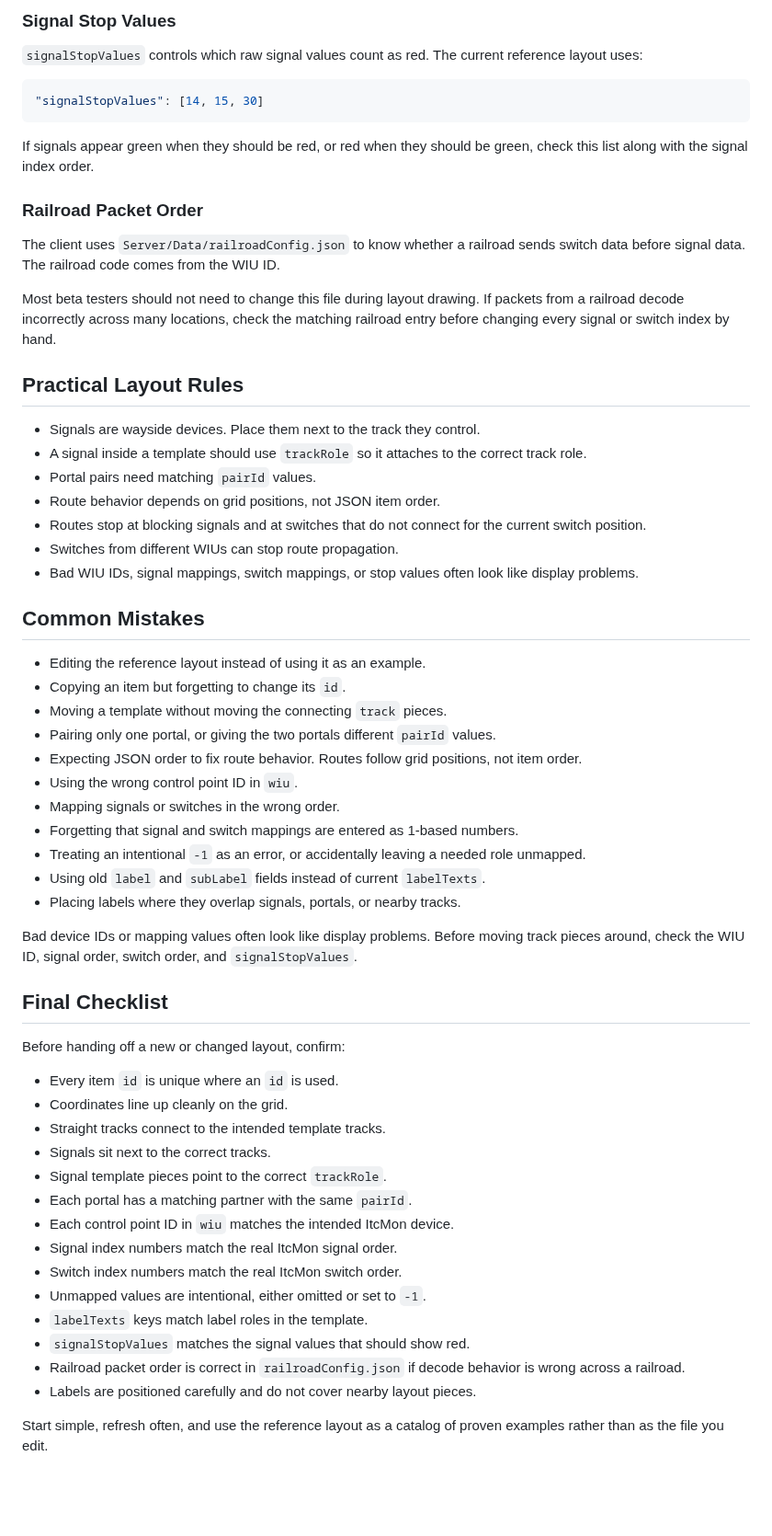
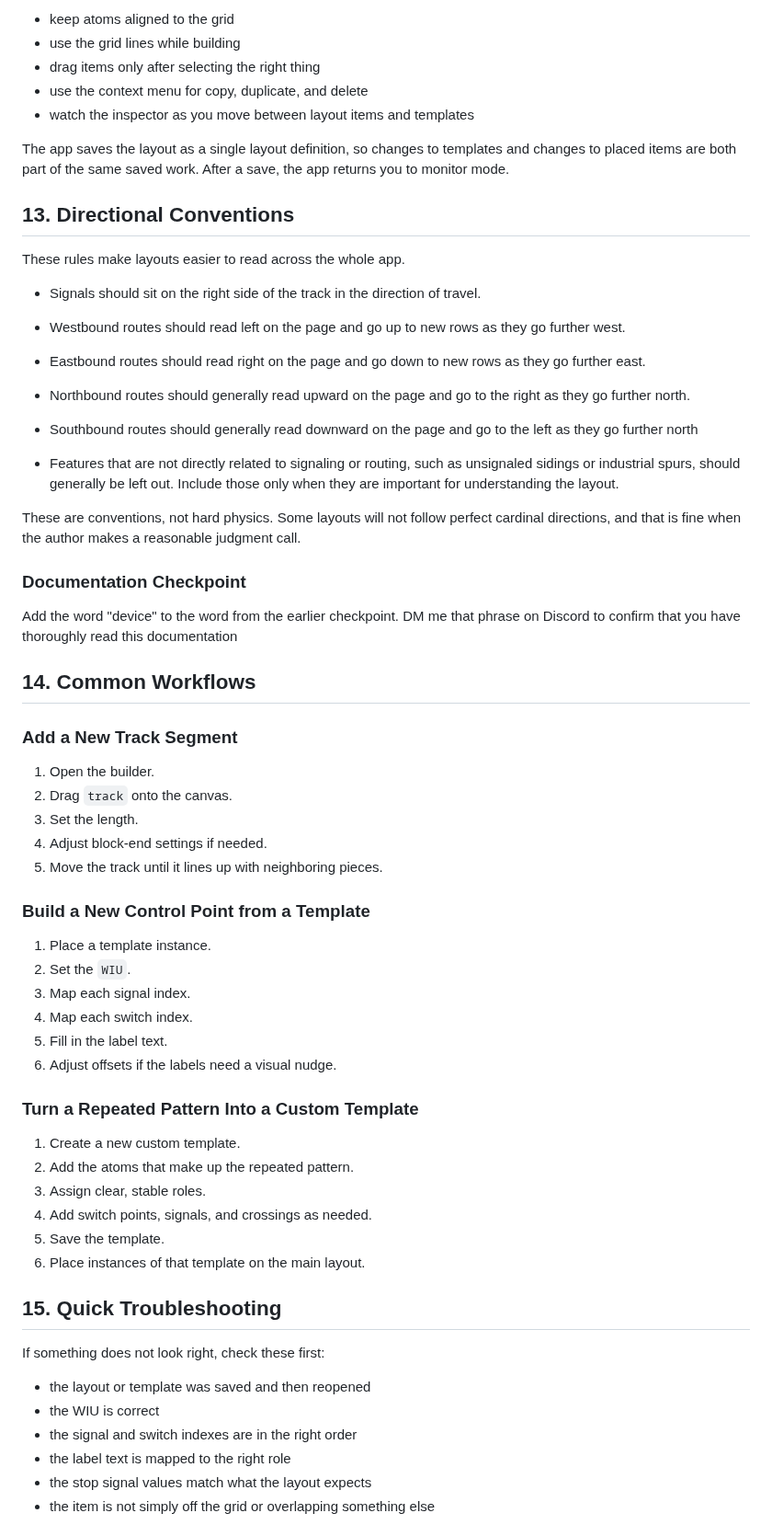
Before and after one commit to Romaine-Consulting/ItcVueDocs, a Markdown page: readme.md, the part around one of its changes. Shown at 92% size. Drawn GitHub-style; blank space fills up the shorter version.

````diff
--- a/readme.md
+++ b/readme.md
@@ -371,63 +382,66 @@ The `-1` value means that part is intentionally not connected. This is useful wh
 
-### Signal Stop Values
+- keep atoms aligned to the grid
+- use the grid lines while building
+- drag items only after selecting the right thing
+- use the context menu for copy, duplicate, and delete
+- watch the inspector as you move between layout items and templates
 
-`signalStopValues` controls which raw signal values count as red. The current reference layout uses:
+The app saves the layout as a single layout definition, so changes to templates and changes to placed items are both part of the same saved work. After a save, the app returns you to monitor mode.
 
-```json
-"signalStopValues": [14, 15, 30]
-```
+## 13. Directional Conventions
 
-If signals appear green when they should be red, or red when they should be green, check this list along with the signal index order.
+These rules make layouts easier to read across the whole app.
 
-### Railroad Packet Order
+- Signals should sit on the right side of the track in the direction of travel.
 
-The client uses `Server/Data/railroadConfig.json` to know whether a railroad sends switch data before signal data. The railroad code comes from the WIU ID.
+- Westbound routes should read left on the page and go up to new rows as they go further west.
+- Eastbound routes should read right on the page and go down to new rows as they go further east.
+- Northbound routes should generally read upward on the page and go to the right as they go further north.
+- Southbound routes should generally read downward on the page and go to the left as they go further north
 
-Most beta testers should not need to change this file during layout drawing. If packets from a railroad decode incorrectly across many locations, check the matching railroad entry before changing every signal or switch index by hand.
+- Features that are not directly related to signaling or routing, such as unsignaled sidings or industrial spurs, should generally be left out. Include those only when they are important for understanding the layout.
 
-## Practical Layout Rules
+These are conventions, not hard physics. Some layouts will not follow perfect cardinal directions, and that is fine when the author makes a reasonable judgment call.
 
-- Signals are wayside devices. Place them next to the track they control.
-- A signal inside a template should use `trackRole` so it attaches to the correct track role.
-- Portal pairs need matching `pairId` values.
-- Route behavior depends on grid positions, not JSON item order.
-- Routes stop at blocking signals and at switches that do not connect for the current switch position.
-- Switches from different WIUs can stop route propagation.
-- Bad WIU IDs, signal mappings, switch mappings, or stop values often look like display problems.
+### Documentation Checkpoint
+Add the word "device" to the word from the earlier checkpoint. DM me that phrase on Discord to confirm that you have thoroughly read this documentation
 
-## Common Mistakes
+## 14. Common Workflows
 
-- Editing the reference layout instead of using it as an example.
-- Copying an item but forgetting to change its `id`.
-- Moving a template without moving the connecting `track` pieces.
-- Pairing only one portal, or giving the two portals different `pairId` values.
-- Expecting JSON order to fix route behavior. Routes follow grid positions, not item order.
-- Using the wrong control point ID in `wiu`.
-- Mapping signals or switches in the wrong order.
-- Forgetting that signal and switch mappings are entered as 1-based numbers.
-- Treating an intentional `-1` as an error, or accidentally leaving a needed role unmapped.
-- Using old `label` and `subLabel` fields instead of current `labelTexts`.
-- Placing labels where they overlap signals, portals, or nearby tracks.
+### Add a New Track Segment
 
-Bad device IDs or mapping values often look like display problems. Before moving track pieces around, check the WIU ID, signal order, switch order, and `signalStopValues`.
+1. Open the builder.
+2. Drag `track` onto the canvas.
+3. Set the length.
+4. Adjust block-end settings if needed.
+5. Move the track until it lines up with neighboring pieces.
 
-## Final Checklist
+### Build a New Control Point from a Template
 
-Before handing off a new or changed layout, confirm:
+1. Place a template instance.
+2. Set the `WIU`.
+3. Map each signal index.
+4. Map each switch index.
+5. Fill in the label text.
+6. Adjust offsets if the labels need a visual nudge.
 
-- Every item `id` is unique where an `id` is used.
-- Coordinates line up cleanly on the grid.
-- Straight tracks connect to the intended template tracks.
-- Signals sit next to the correct tracks.
-- Signal template pieces point to the correct `trackRole`.
-- Each portal has a matching partner with the same `pairId`.
-- Each control point ID in `wiu` matches the intended ItcMon device.
-- Signal index numbers match the real ItcMon signal order.
-- Switch index numbers match the real ItcMon switch order.
-- Unmapped values are intentional, either omitted or set to `-1`.
-- `labelTexts` keys match label roles in the template.
-- `signalStopValues` matches the signal values that should show red.
-- Railroad packet order is correct in `railroadConfig.json` if decode behavior is wrong across a railroad.
-- Labels are positioned carefully and do not cover nearby layout pieces.
+### Turn a Repeated Pattern Into a Custom Template
 
-Start simple, refresh often, and use the reference layout as a catalog of proven examples rather than as the file you edit.
+1. Create a new custom template.
+2. Add the atoms that make up the repeated pattern.
+3. Assign clear, stable roles.
+4. Add switch points, signals, and crossings as needed.
+5. Save the template.
+6. Place instances of that template on the main layout.
+
+## 15. Quick Troubleshooting
+
+If something does not look right, check these first:
+
+- the layout or template was saved and then reopened
+- the WIU is correct
+- the signal and switch indexes are in the right order
+- the label text is mapped to the right role
+- the stop signal values match what the layout expects
+- the item is not simply off the grid or overlapping something else
+
````
Also changed, not shown: other parts of readme.md (+303 -272 lines), images/layout-guide/builder-entry.png (added), images/layout-guide/builder-overview.png (added), images/layout-guide/monitor-mode.png (added), images/layout-guide/template-editor.png (added).
